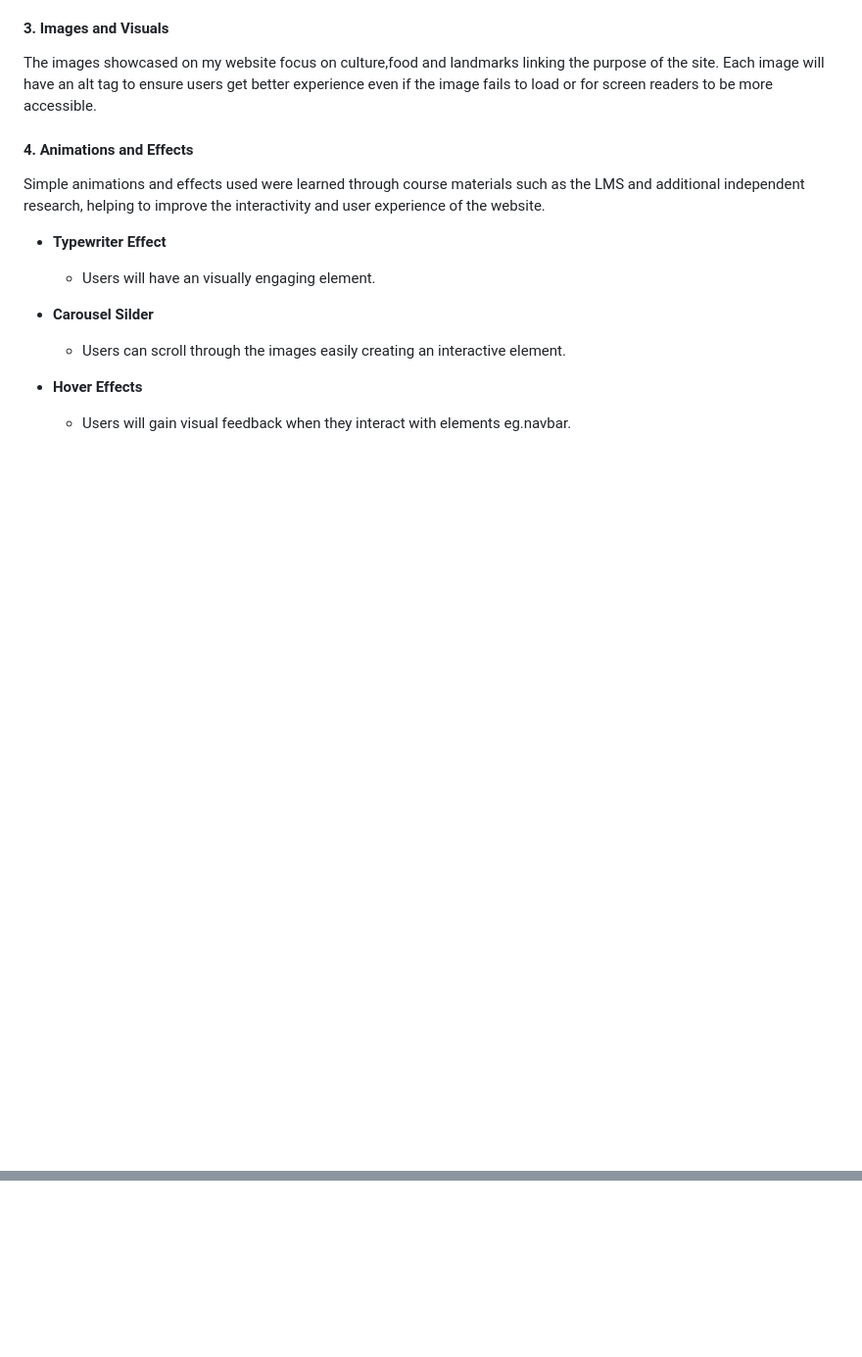
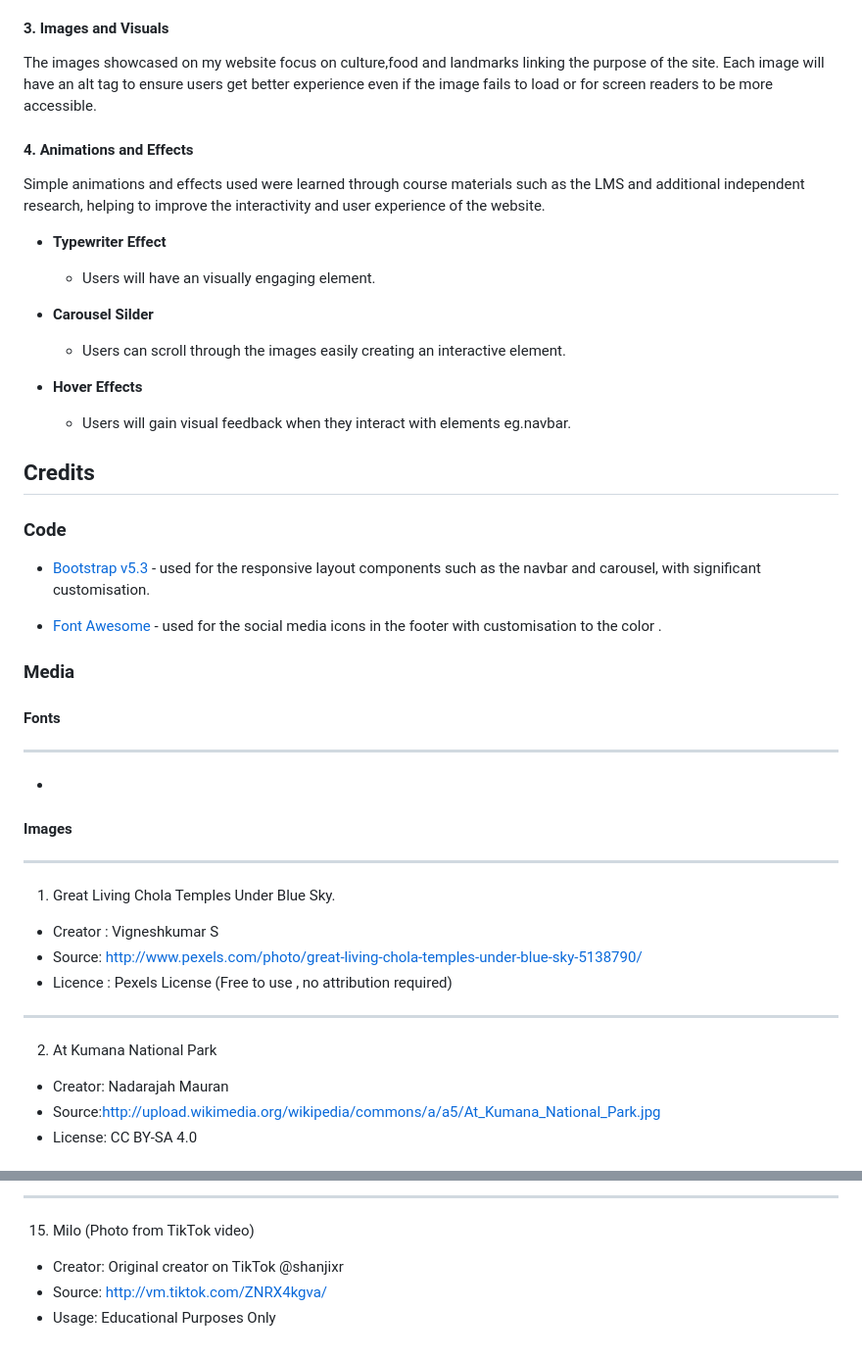
Before and after one commit to thanushsutharsan/travel-eelam, a Markdown page: README.md, 2 parts joined by grey strips. Shown at 98% size. GitHub-like rendering; blank space fills up the shorter version.

Commit message:
add credits section for code, images and fonts in README.md file

```diff
--- a/README.md
+++ b/README.md
@@ -171,3 +171,28 @@ Simple animations and effects used were learned through course  materials such a
 
 - **Hover Effects**
    - Users will gain visual feedback when they interact with elements eg.navbar.
+
+## Credits
+
+### Code
+
+- [Bootstrap v5.3](https://getbootstrap.com) - used for the responsive layout components such as the navbar and carousel, with significant customisation.
+
+- [Font Awesome](https://fontawesome.com/) - used for the social media icons in the footer with customisation to the color .
+
+### Media
+ #### Fonts
+ ---
+ -
+ #### Images
+---
+   1. Great Living Chola Temples Under Blue Sky.
+   - Creator : Vigneshkumar S
+   - Source: http://www.pexels.com/photo/great-living-chola-temples-under-blue-sky-5138790/
+   - Licence : Pexels License (Free to use , no attribution required)
+---
+   2. At Kumana National Park
+   - Creator: Nadarajah Mauran
+   - Source:http://upload.wikimedia.org/wikipedia/commons/a/a5/At_Kumana_National_Park.jpg
+   - License: CC BY-SA 4.0
+
@@ -173,0 +260,5 @@ Simple animations and effects used were learned through course  materials such a
+---
+15. Milo (Photo from TikTok video)
+- Creator: Original creator on TikTok @shanjixr
+- Source: http://vm.tiktok.com/ZNRX4kgva/
+- Usage: Educational Purposes Only
```
Also changed, not shown: other parts of README.md (+61 -0 lines).
